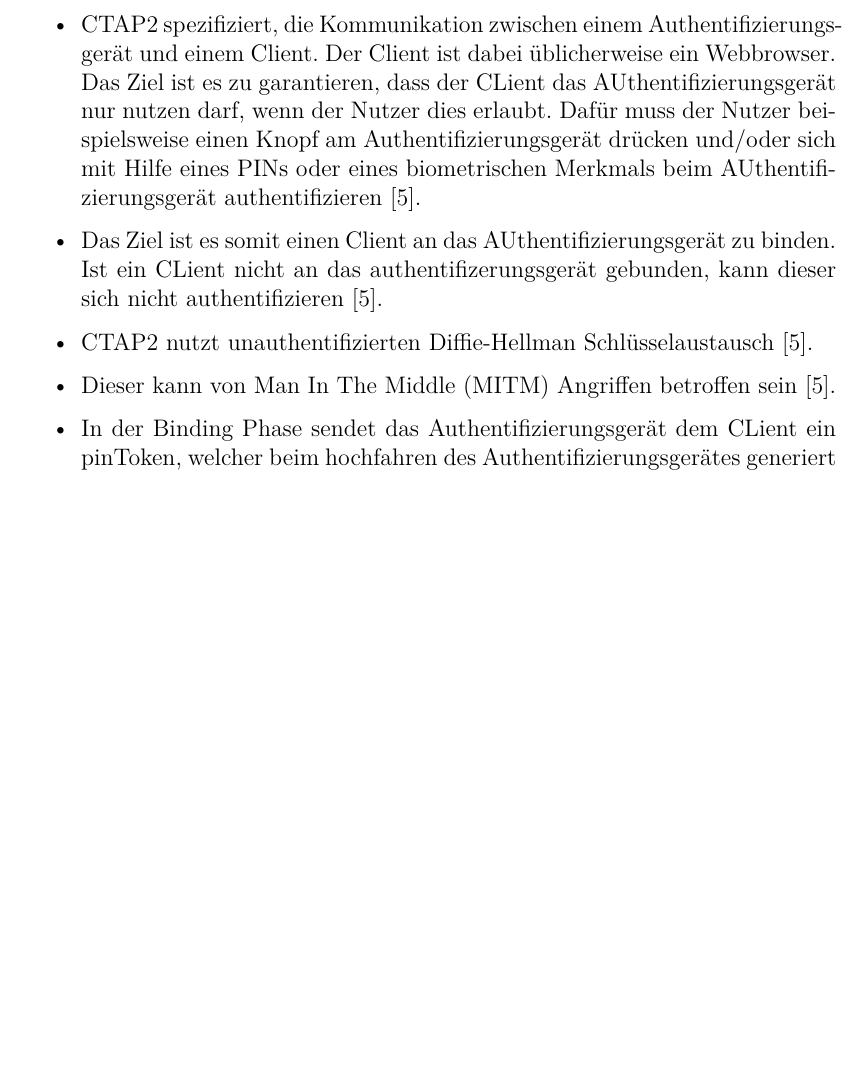
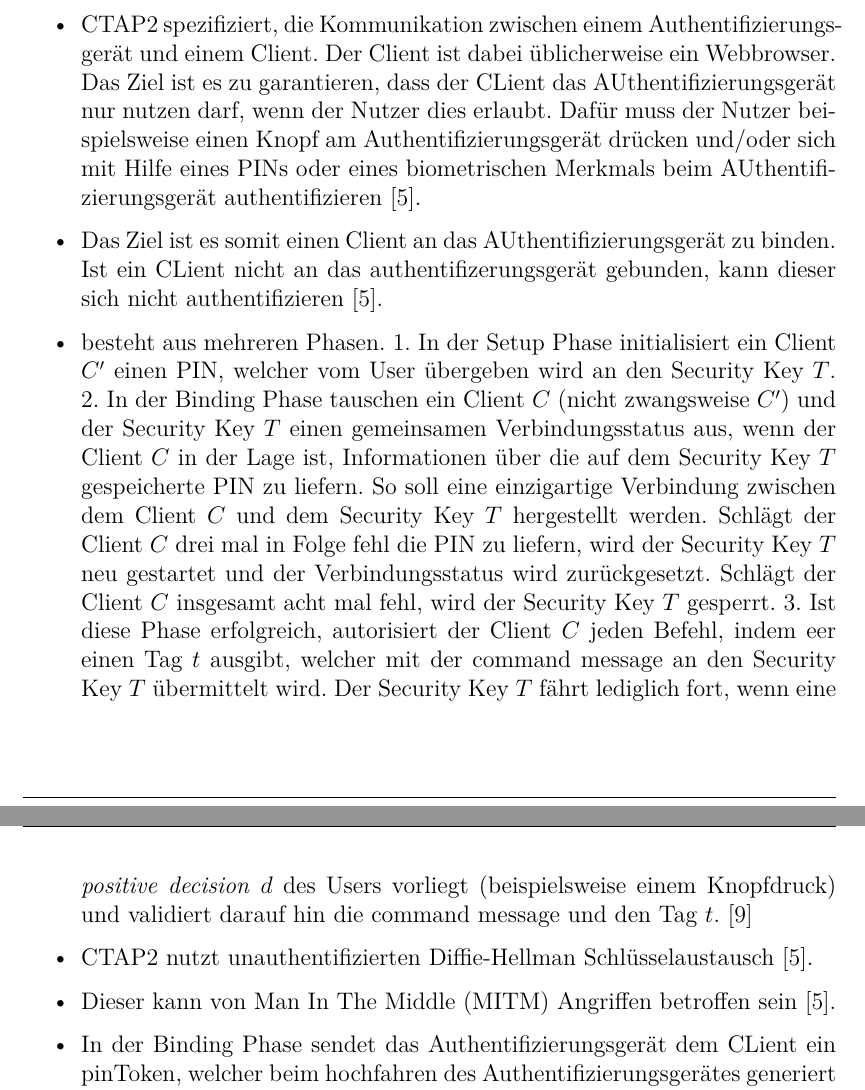
Before and after one commit to tsipiluka/bachelor, a LaTeX document (latex/master.tex, which reads latex/content/c3.tex): part of page 19 of 24 before the commit and two parts of pages 19 and 20 of 24 after it, the two joined at a grey line, cut so that both start at the same text, the shorter picture padded with empty space. Compiled offline with pdfLaTeX.

Commit message:
CTAP2 Phasen

```diff
--- a/latex/content/c3.tex
+++ b/latex/content/c3.tex
@@ -129,6 +128,10 @@
     \item \ac{CTAP2} ist ein Protokoll auf der Anwendungsebene, welches für die Kommunikation zwischen eines WebAuthn Clients und eines konformen Authentifizierungsgerätes genutzt wird. Das Authentifizierungsgerät kann dabei ein externes Gerät sein wie beispielsweise ein Security Key, welches über USB, Bluetooth oder NFC eine Verbindung mit dem Client aufbaut. Aber auch ein internes Gerät wie beispielsweise ein Fingerabdruckscanner oder ein Trusted Platform Module können als Authentifizierungsgerät genutzt werden \cite{lyastani2020fido2}.
     \item \ac{CTAP2} spezifiziert, die Kommunikation zwischen einem Authentifizierungsgerät und einem Client. Der Client ist dabei üblicherweise ein Webbrowser. Das Ziel ist es zu garantieren, dass der CLient das AUthentifizierungsgerät nur nutzen darf, wenn der Nutzer dies erlaubt. Dafür muss der Nutzer beispielsweise einen Knopf am Authentifizierungsgerät drücken und/oder sich mit Hilfe eines PINs oder eines biometrischen Merkmals beim AUthentifizierungsgerät authentifizieren \cite{barbosa2021provable}.
     \item Das Ziel ist es somit einen Client an das AUthentifizierungsgerät zu binden. Ist ein CLient nicht an das authentifizerungsgerät gebunden, kann dieser sich nicht authentifizieren \cite{barbosa2021provable}.
+    \item besteht aus mehreren Phasen.
+    1. In der Setup Phase initialisiert ein Client $C'$ einen PIN, welcher vom User übergeben wird an den Security Key $T$.
+    2. In der Binding Phase tauschen ein Client $C$ (nicht zwangsweise $C'$) und der Security Key $T$ einen gemeinsamen Verbindungsstatus aus, wenn der Client $C$ in der Lage ist, Informationen über die auf dem Security Key $T$ gespeicherte PIN zu liefern. So soll eine einzigartige Verbindung zwischen dem Client $C$ und dem Security Key $T$ hergestellt werden. Schlägt der Client $C$ drei mal in Folge fehl die PIN zu liefern, wird der Security Key $T$ neu gestartet und der Verbindungsstatus wird zurückgesetzt. Schlägt der Client $C$ insgesamt acht mal fehl, wird der Security Key $T$ gesperrt.
+    3. Ist diese Phase erfolgreich, autorisiert der Client $C$ jeden Befehl, indem eer einen Tag $t$ ausgibt, welcher mit der command message an den Security Key $T$ übermittelt wird. Der Security Key $T$ fährt lediglich fort, wenn eine \textit{positive decision} $d$ des Users vorliegt (beispielsweise einem Knopfdruck) und validiert darauf hin die command message und den Tag $t$. \cite{bindel2022fido2}
     \item \ac{CTAP2} nutzt unauthentifizierten Diffie-Hellman Schlüsselaustausch \cite{barbosa2021provable}.
     \item Dieser kann von \ac{MITM} Angriffen betroffen sein \cite{barbosa2021provable}.
     \item In der Binding Phase sendet das Authentifizierungsgerät dem CLient ein pinToken, welcher beim hochfahren des Authentifizierungsgerätes generiert wird. Dieser pinToken wird lokal auf dem AUthentifizierungsgerät gespeichert und wird von dem verbundenen Client in der Access Channel Phase genutzt, um die nachfolgenden Nachrichten des Clients zu autorisieren \cite{barbosa2021provable}.
```
Also changed, not shown: latex/master.pdf, latex/content/c3.tex (1 more changed lines), 4 other files.
